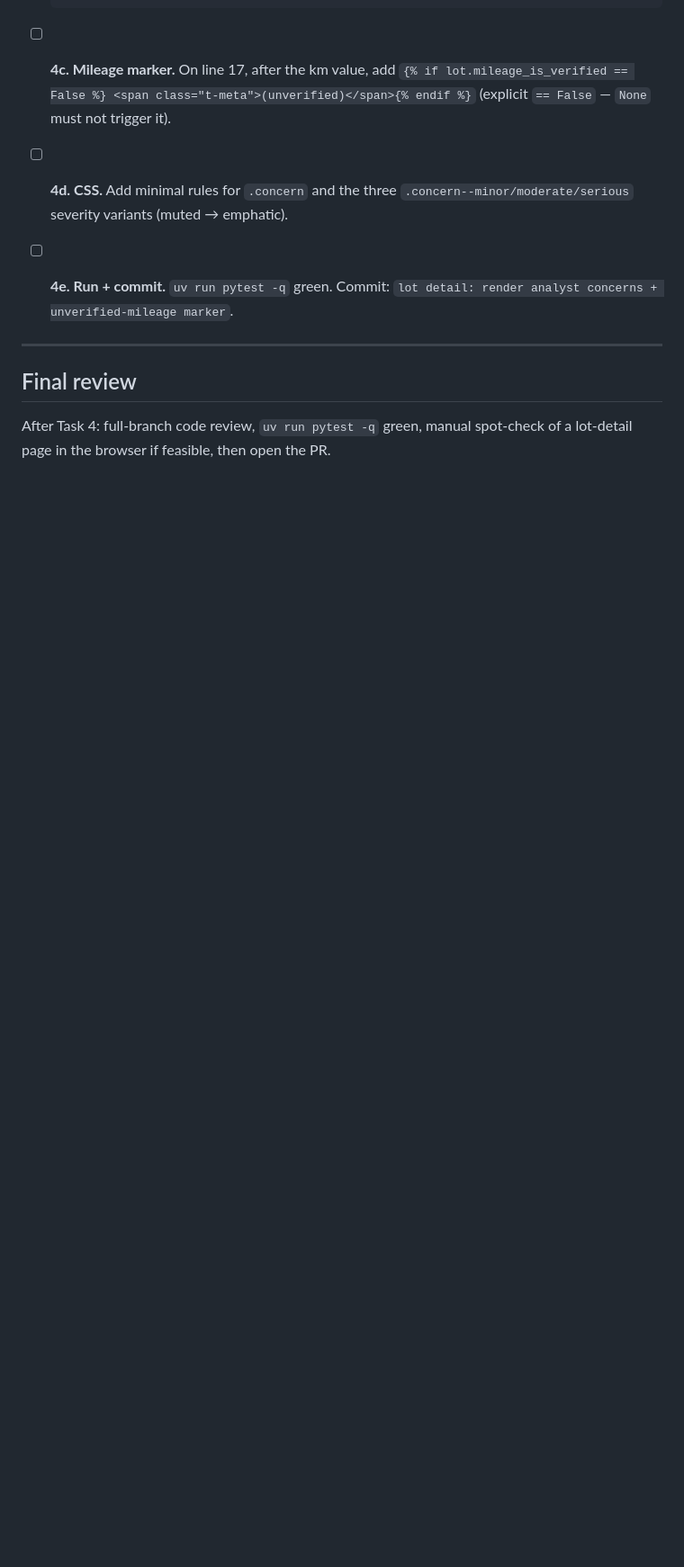
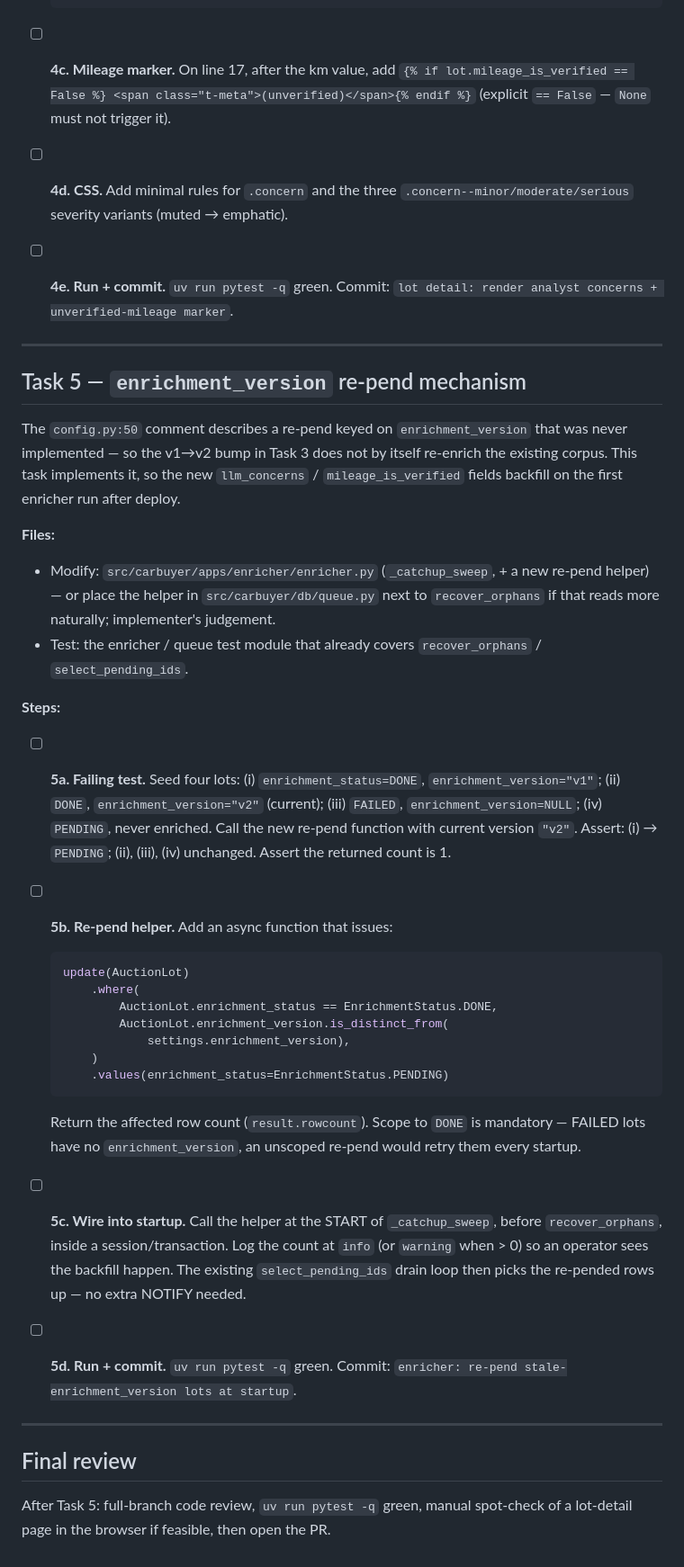
Before and after one commit to mbohaychuk/CarBuyerAssistant, a Markdown page: docs/plans/2026-05-19-enrichment-data-quality-plan.md, the part around the change. Shown at 90% size. Rendered like a GitHub page; blank space fills up the shorter version.

Commit message:
docs: add Task 5 — enrichment_version re-pend mechanism

````diff
--- a/docs/plans/2026-05-19-enrichment-data-quality-plan.md
+++ b/docs/plans/2026-05-19-enrichment-data-quality-plan.md
@@ -217,7 +217,55 @@ Adds the new schema fields and DB columns. No behaviour wiring yet.
 
 ---
 
+## Task 5 — `enrichment_version` re-pend mechanism
+
+The `config.py:50` comment describes a re-pend keyed on `enrichment_version`
+that was never implemented — so the v1→v2 bump in Task 3 does not by itself
+re-enrich the existing corpus. This task implements it, so the new
+`llm_concerns` / `mileage_is_verified` fields backfill on the first enricher
+run after deploy.
+
+**Files:**
+- Modify: `src/carbuyer/apps/enricher/enricher.py` (`_catchup_sweep`, + a new
+  re-pend helper) — or place the helper in `src/carbuyer/db/queue.py` next to
+  `recover_orphans` if that reads more naturally; implementer's judgement.
+- Test: the enricher / queue test module that already covers
+  `recover_orphans` / `select_pending_ids`.
+
+**Steps:**
+
+- [ ] **5a. Failing test.** Seed four lots: (i) `enrichment_status=DONE`,
+  `enrichment_version="v1"`; (ii) `DONE`, `enrichment_version="v2"` (current);
+  (iii) `FAILED`, `enrichment_version=NULL`; (iv) `PENDING`, never enriched.
+  Call the new re-pend function with current version `"v2"`. Assert: (i) →
+  `PENDING`; (ii), (iii), (iv) unchanged. Assert the returned count is 1.
+
+- [ ] **5b. Re-pend helper.** Add an async function that issues:
+  ```python
+  update(AuctionLot)
+      .where(
+          AuctionLot.enrichment_status == EnrichmentStatus.DONE,
+          AuctionLot.enrichment_version.is_distinct_from(
+              settings.enrichment_version),
+      )
+      .values(enrichment_status=EnrichmentStatus.PENDING)
+  ```
+  Return the affected row count (`result.rowcount`). Scope to `DONE` is
+  mandatory — FAILED lots have no `enrichment_version`, an unscoped re-pend
+  would retry them every startup.
+
+- [ ] **5c. Wire into startup.** Call the helper at the START of
+  `_catchup_sweep`, before `recover_orphans`, inside a session/transaction.
+  Log the count at `info` (or `warning` when > 0) so an operator sees the
+  backfill happen. The existing `select_pending_ids` drain loop then picks the
+  re-pended rows up — no extra NOTIFY needed.
+
+- [ ] **5d. Run + commit.** `uv run pytest -q` green. Commit:
+  `enricher: re-pend stale-enrichment_version lots at startup`.
+
+---
+
 ## Final review
 
-After Task 4: full-branch code review, `uv run pytest -q` green, manual
+After Task 5: full-branch code review, `uv run pytest -q` green, manual
 spot-check of a lot-detail page in the browser if feasible, then open the PR.
````
Also changed, not shown: docs/specs/2026-05-19-enrichment-data-quality-design.md (+19 -4 lines).
